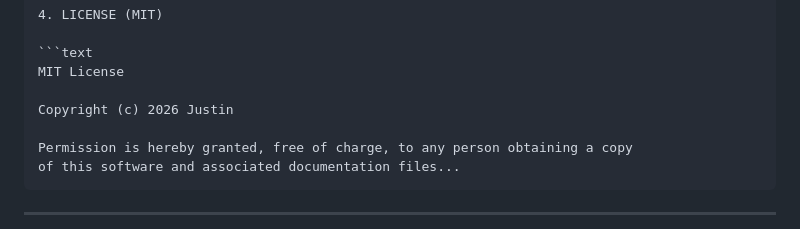
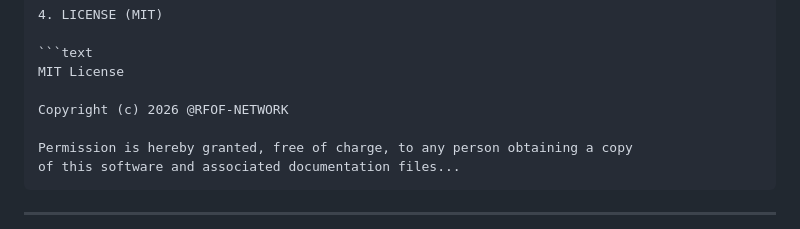
Before and after one commit to RFOF-NETWORK/AbilityChain, a Markdown page: README.md, the part around the change. Drawn GitHub-style.

````diff
--- a/README.md
+++ b/README.md
@@ -67,7 +67,7 @@ Struktur
 ```text
 MIT License
 
-Copyright (c) 2026 Justin
+Copyright (c) 2026 @RFOF-NETWORK
 
 Permission is hereby granted, free of charge, to any person obtaining a copy
 of this software and associated documentation files...
````
